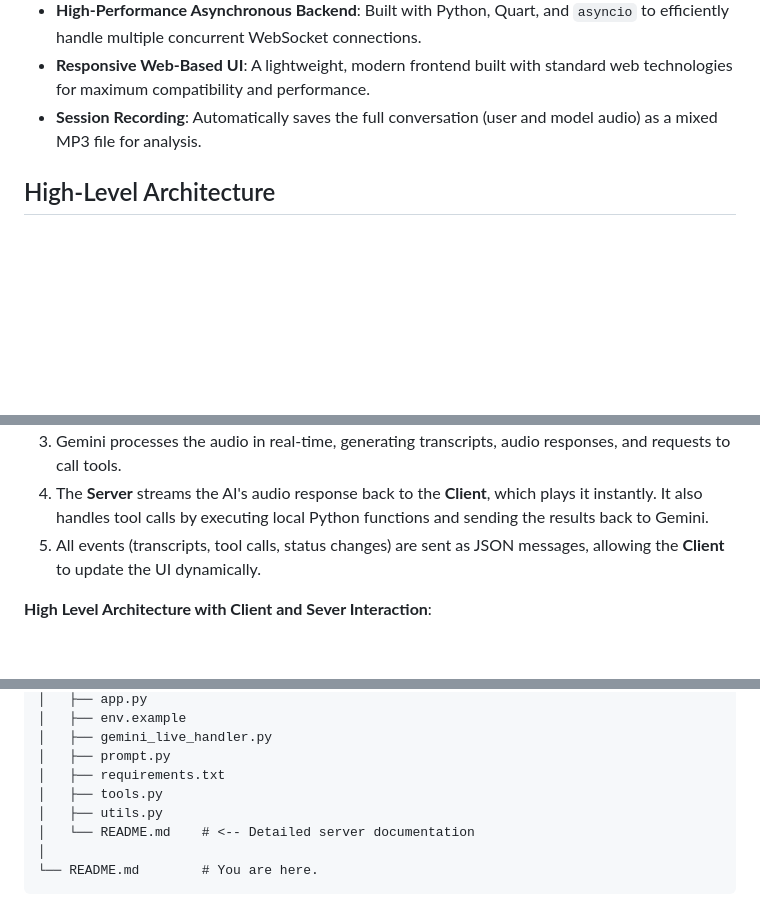
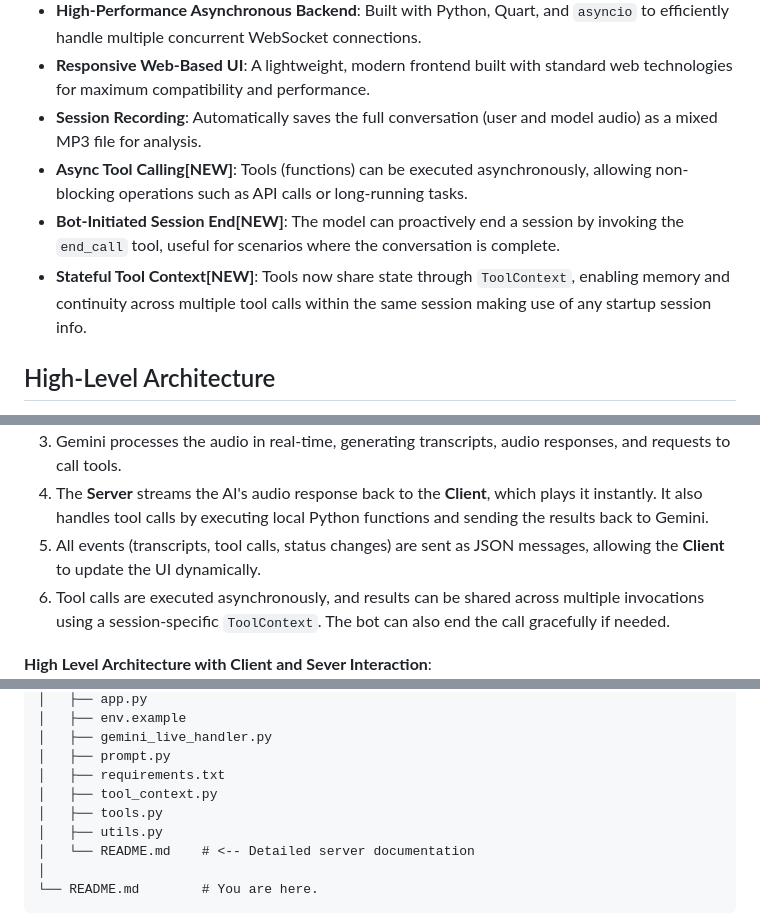
Before and after one commit to Ruthvik-1411/GenAI-Projects, a Markdown page: gemini_live_boilerplate/Readme.md, 3 parts joined by grey strips. Rendered like a GitHub page; blank space fills up the shorter version.

```diff
--- a/gemini_live_boilerplate/Readme.md
+++ b/gemini_live_boilerplate/Readme.md
@@ -16,6 +16,9 @@ The application is split into two main components:
 -   **High-Performance Asynchronous Backend**: Built with Python, Quart, and `asyncio` to efficiently handle multiple concurrent WebSocket connections.
 -   **Responsive Web-Based UI**: A lightweight, modern frontend built with standard web technologies for maximum compatibility and performance.
 -   **Session Recording**: Automatically saves the full conversation (user and model audio) as a mixed MP3 file for analysis.
+-   **Async Tool Calling**<span style="color:green">**[NEW]**</span>: Tools (functions) can be executed asynchronously, allowing non-blocking operations such as API calls or long-running tasks.
+-   **Bot-Initiated Session End**<span style="color:green">**[NEW]**</span>: The model can proactively end a session by invoking the `end_call` tool, useful for scenarios where the conversation is complete.
+-   **Stateful Tool Context**<span style="color:green">**[NEW]**</span>: Tools now share state through `ToolContext`, enabling memory and continuity across multiple tool calls within the same session making use of any startup session info.
 
 ## High-Level Architecture
 
@@ -26,6 +29,7 @@ The system operates on a classic client-server model connected via WebSockets. T
 3.  Gemini processes the audio in real-time, generating transcripts, audio responses, and requests to call tools.
 4.  The **Server** streams the AI's audio response back to the **Client**, which plays it instantly. It also handles tool calls by executing local Python functions and sending the results back to Gemini.
 5.  All events (transcripts, tool calls, status changes) are sent as JSON messages, allowing the **Client** to update the UI dynamically.
+6.  Tool calls are executed asynchronously, and results can be shared across multiple invocations using a session-specific `ToolContext`. The bot can also end the call gracefully if needed.
 
 **High Level Architecture with Client and Sever Interaction**:
 <img src="./assets/gemini_live_overall.png">
@@ -124,6 +128,7 @@ You should see the user interface. You can now start a session and begin convers
 │   ├── gemini_live_handler.py
 │   ├── prompt.py
 │   ├── requirements.txt
+│   ├── tool_context.py
 │   ├── tools.py
 │   ├── utils.py
 │   └── README.md    # <-- Detailed server documentation
```
Also changed, not shown: gemini_live_boilerplate/server/Readme.md (+31 -2 lines).
